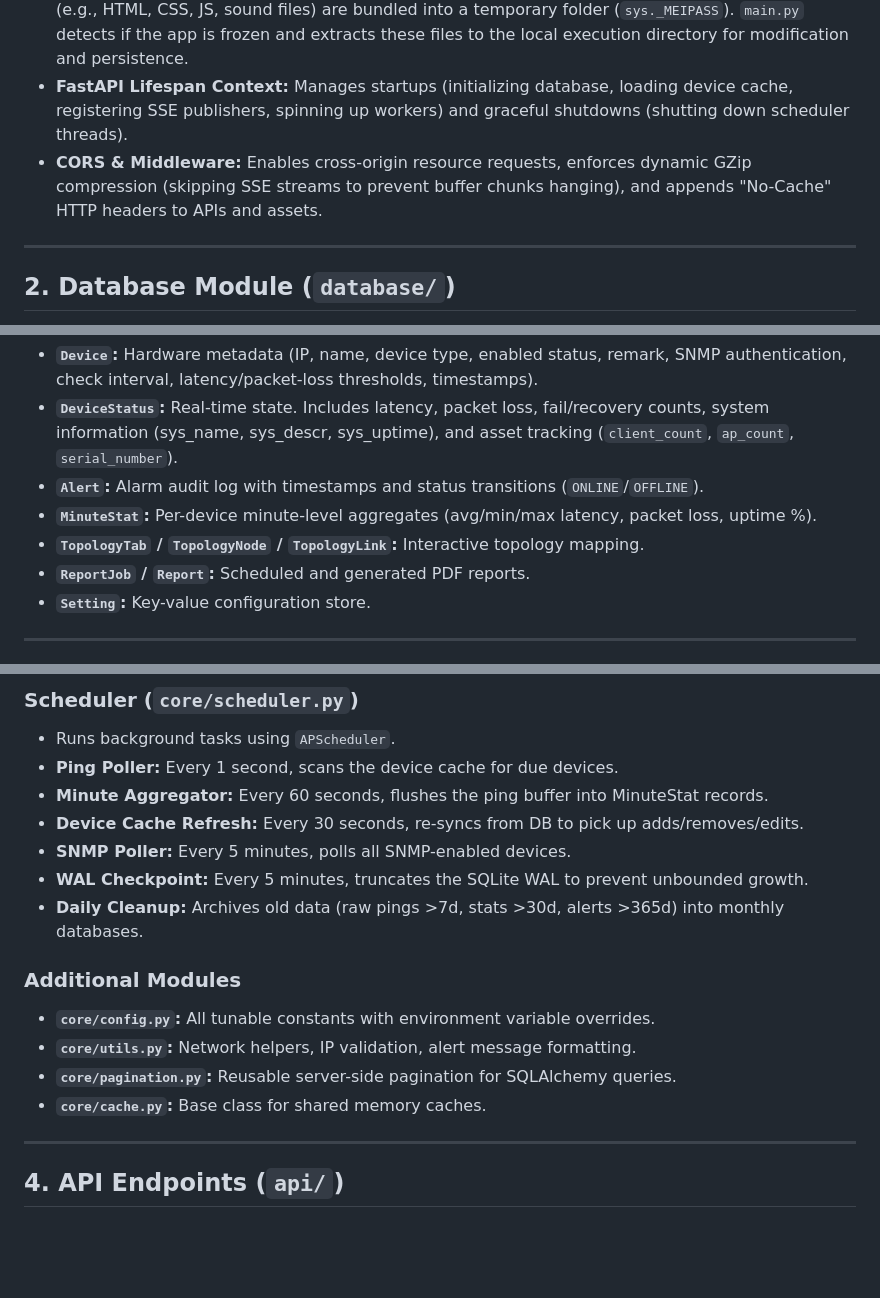
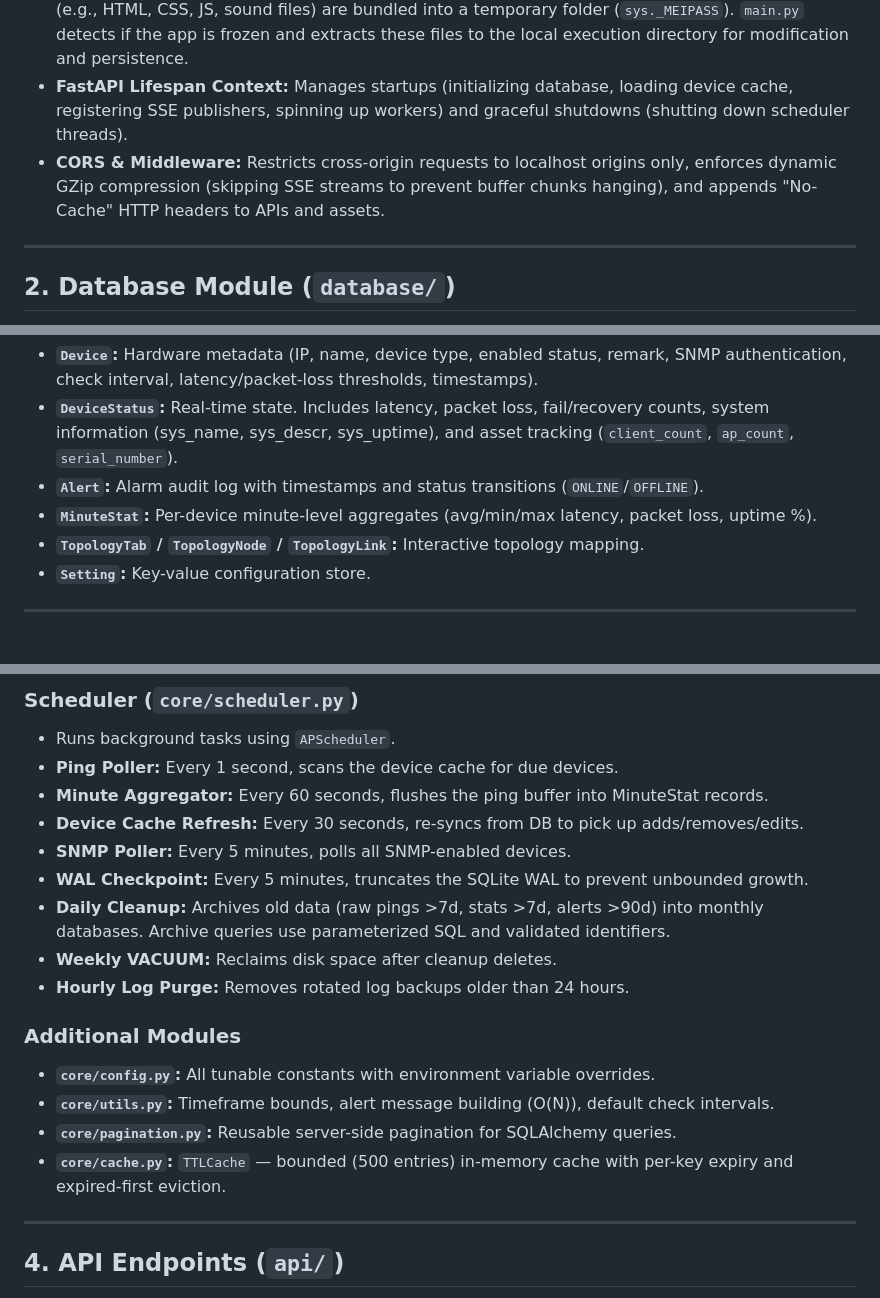
Before and after one commit to unkthexvii/network-monitor, a Markdown page: docs/backend.md, 3 parts joined by grey strips. Rendered like a GitHub page; blank space fills up the shorter version.

```diff
--- a/docs/backend.md
+++ b/docs/backend.md
@@ -13,7 +13,7 @@ The entrypoint initializes the ASGI server and handles environment preparation,
 - **Port Conflicts Buster:** Resolves port locking issues on restart. It scans active ports and automatically issues a `taskkill /F /PID <pid>` command if the target port (default `8000`) is in use by another process.
 - **Asset Extraction (PyInstaller compatibility):** When compiled into a single executable, assets (e.g., HTML, CSS, JS, sound files) are bundled into a temporary folder (`sys._MEIPASS`). `main.py` detects if the app is frozen and extracts these files to the local execution directory for modification and persistence.
 - **FastAPI Lifespan Context:** Manages startups (initializing database, loading device cache, registering SSE publishers, spinning up workers) and graceful shutdowns (shutting down scheduler threads).
-- **CORS & Middleware:** Enables cross-origin resource requests, enforces dynamic GZip compression (skipping SSE streams to prevent buffer chunks hanging), and appends "No-Cache" HTTP headers to APIs and assets.
+- **CORS & Middleware:** Restricts cross-origin requests to localhost origins only, enforces dynamic GZip compression (skipping SSE streams to prevent buffer chunks hanging), and appends "No-Cache" HTTP headers to APIs and assets.
 
 ---
 
@@ -38,7 +38,6 @@ The system checks schema integrity during database initialization. It uses `PRAG
 - **`Alert`:** Alarm audit log with timestamps and status transitions (`ONLINE`/`OFFLINE`).
 - **`MinuteStat`:** Per-device minute-level aggregates (avg/min/max latency, packet loss, uptime %).
 - **`TopologyTab` / `TopologyNode` / `TopologyLink`:** Interactive topology mapping.
-- **`ReportJob` / `Report`:** Scheduled and generated PDF reports.
 - **`Setting`:** Key-value configuration store.
 
 ---
@@ -93,13 +92,15 @@ The core engines orchestrate network telemetry, threshold checks, debouncing, an
 - **Device Cache Refresh:** Every 30 seconds, re-syncs from DB to pick up adds/removes/edits.
 - **SNMP Poller:** Every 5 minutes, polls all SNMP-enabled devices.
 - **WAL Checkpoint:** Every 5 minutes, truncates the SQLite WAL to prevent unbounded growth.
-- **Daily Cleanup:** Archives old data (raw pings >7d, stats >30d, alerts >365d) into monthly databases.
+- **Daily Cleanup:** Archives old data (raw pings >7d, stats >7d, alerts >90d) into monthly databases. Archive queries use parameterized SQL and validated identifiers.
+- **Weekly VACUUM:** Reclaims disk space after cleanup deletes.
+- **Hourly Log Purge:** Removes rotated log backups older than 24 hours.
 
 ### Additional Modules
 - **`core/config.py`:** All tunable constants with environment variable overrides.
-- **`core/utils.py`:** Network helpers, IP validation, alert message formatting.
+- **`core/utils.py`:** Timeframe bounds, alert message building (O(N)), default check intervals.
 - **`core/pagination.py`:** Reusable server-side pagination for SQLAlchemy queries.
-- **`core/cache.py`:** Base class for shared memory caches.
+- **`core/cache.py`:** `TTLCache` — bounded (500 entries) in-memory cache with per-key expiry and expired-first eviction.
 
 ---
 
```
Also changed, not shown: README.md (+4 -3 lines), docs/overview.md (+2 -2 lines).
